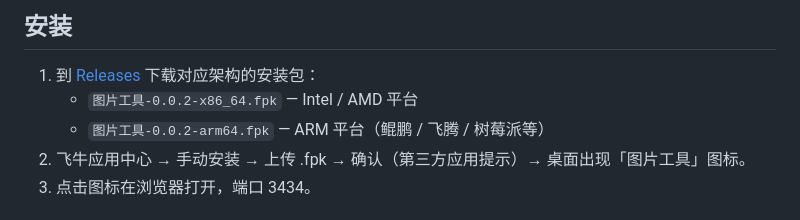
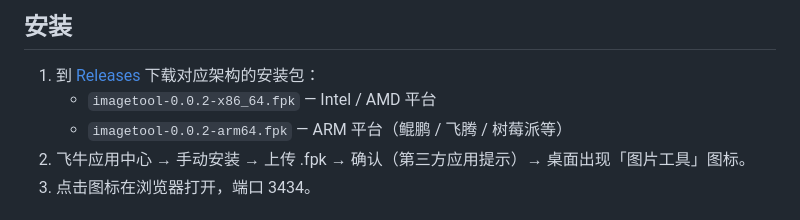
Before and after one commit to suytool/fnos-imagetool, a Markdown page: README.md, the part around the change. GitHub-like rendering.

Commit message:
README: 更新 Release 附件文件名

```diff
--- a/README.md
+++ b/README.md
@@ -15,8 +15,8 @@
 ## 安装
 
 1. 到 [Releases](https://github.com/suytool/fnos-imagetool/releases) 下载对应架构的安装包：
-   - `图片工具-0.0.2-x86_64.fpk` — Intel / AMD 平台
-   - `图片工具-0.0.2-arm64.fpk` — ARM 平台（鲲鹏 / 飞腾 / 树莓派等）
+   - `imagetool-0.0.2-x86_64.fpk` — Intel / AMD 平台
+   - `imagetool-0.0.2-arm64.fpk` — ARM 平台（鲲鹏 / 飞腾 / 树莓派等）
 2. 飞牛应用中心 → 手动安装 → 上传 .fpk → 确认（第三方应用提示）→ 桌面出现「图片工具」图标。
 3. 点击图标在浏览器打开，端口 3434。
 
```
